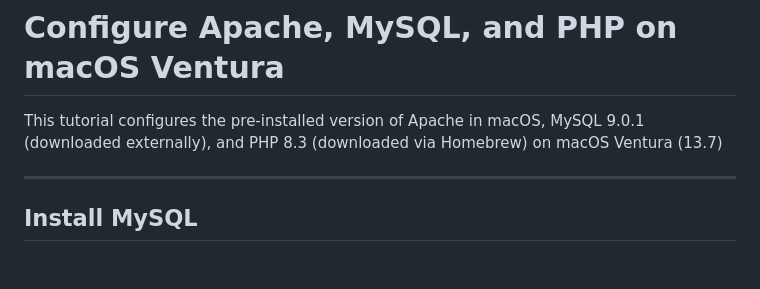
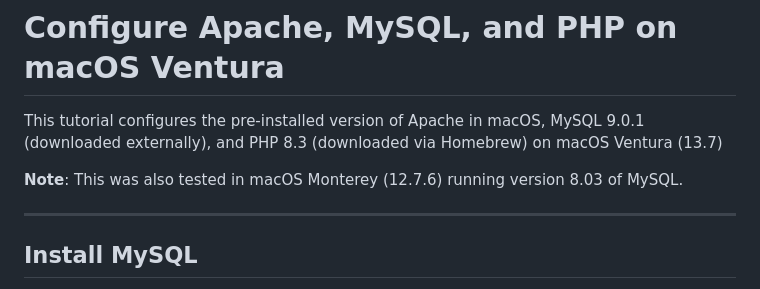
Before and after one commit to code-warrior/examples--principles-of-databases--cs-365--uhart, a Markdown page: installing-apache-mysql-and-php/mac/README.md, the part around the change. GitHub-like rendering; blank space fills up the shorter version.

Commit message:
Add note about Monterey/8.03 of MySQL

```diff
--- a/installing-apache-mysql-and-php/mac/README.md
+++ b/installing-apache-mysql-and-php/mac/README.md
@@ -1,6 +1,8 @@
 # Configure Apache, MySQL, and PHP on macOS Ventura
 
 This tutorial configures the pre-installed version of Apache in macOS, MySQL 9.0.1 (downloaded externally), and PHP 8.3 (downloaded via Homebrew) on macOS Ventura (13.7)
+
+**Note**: This was also tested in macOS Monterey (12.7.6) running version 8.03 of MySQL.
 
 ---
 
```
